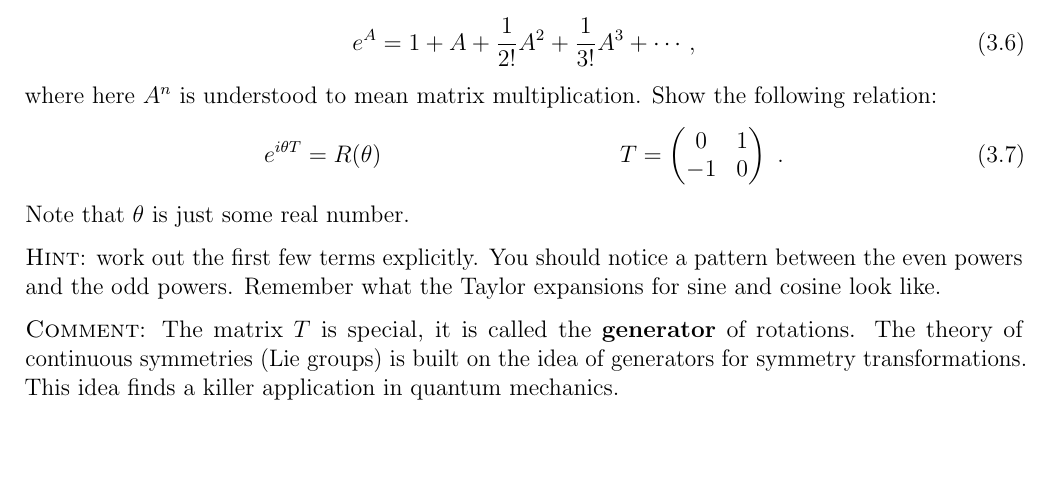
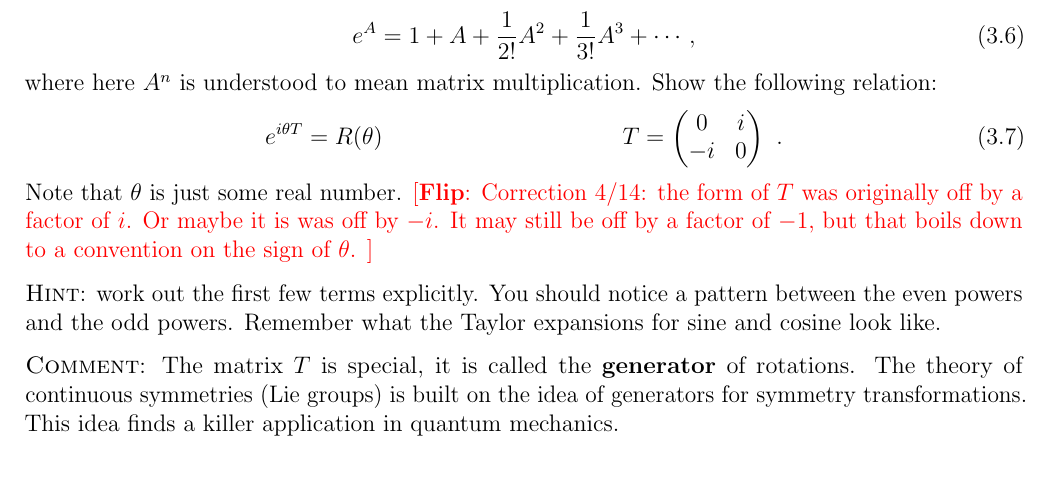
Before and after one commit to Tanedo/P017-S22, a LaTeX document (P017_S22_HW1b.tex): part of page 6 of 7, cut so that both start at the same text, the shorter picture padded with empty space. Compiled offline with pdfLaTeX.

Commit message:
typo corrected... unfortunate stray factor of i

```diff
--- a/P017_S22_HW1b.tex
+++ b/P017_S22_HW1b.tex
@@ -426,11 +426,13 @@ where here $A^n$ is understood to mean matrix multiplication. Show the following
 \begin{align}
 	e^{i \theta T} &= R(\theta)
 	&
-	T &= \begin{pmatrix}
-		0 & 1 \\ -1 & 0
+	% T &= \begin{pmatrix}
+	% 	0 & 1 \\ -1 & 0
+		T &= \begin{pmatrix}
+		0 & i \\ -i & 0
 	\end{pmatrix}\ .
 \end{align}
-Note that $\theta$ is just some real number.
+Note that $\theta$ is just some real number.  \flip{Correction 4/14: the form of $T$ was originally off by a factor of $i$. Or maybe it is was off by $-i$. It may still be off by a factor of $-1$, but that boils down to a convention on the sign of $\theta$. }
 
 \textsc{Hint}: work out the first few terms explicitly. You should notice a pattern between the even powers and the odd powers. Remember what the Taylor expansions for sine and cosine look like.
 
```
Also changed, not shown: P017_S22_HW1b.pdf.
